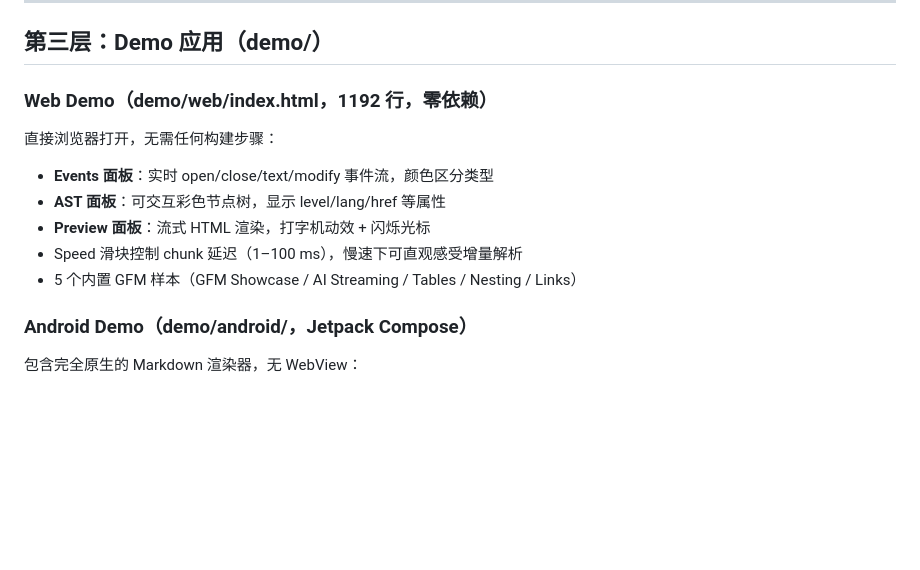
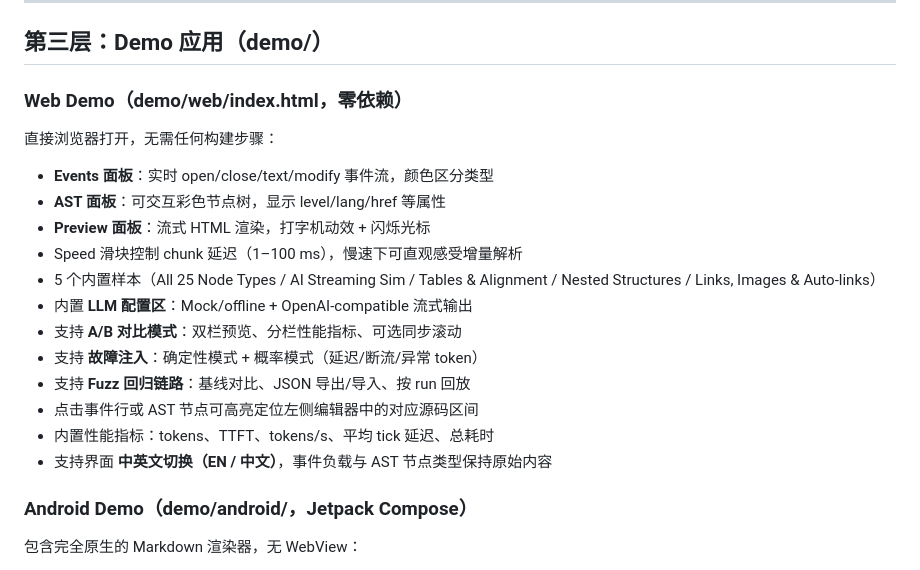
Before and after one commit to Empty0Qc/Markdown_Parser, a Markdown page: docs/ARCHITECTURE.md, the part around the change. GitHub-like rendering; blank space fills up the shorter version.

Commit message:
docs(architecture): refresh web demo section with latest capabilities

```diff
--- a/docs/ARCHITECTURE.md
+++ b/docs/ARCHITECTURE.md
@@ -122,7 +122,7 @@ try parser.feed("# 你好\n").finish()
 
 ## 第三层：Demo 应用（demo/）
 
-### Web Demo（demo/web/index.html，1192 行，零依赖）
+### Web Demo（demo/web/index.html，零依赖）
 
 直接浏览器打开，无需任何构建步骤：
 
@@ -130,7 +130,14 @@ try parser.feed("# 你好\n").finish()
 - **AST 面板**：可交互彩色节点树，显示 level/lang/href 等属性
 - **Preview 面板**：流式 HTML 渲染，打字机动效 + 闪烁光标
 - Speed 滑块控制 chunk 延迟（1–100 ms），慢速下可直观感受增量解析
-- 5 个内置 GFM 样本（GFM Showcase / AI Streaming / Tables / Nesting / Links）
+- 5 个内置样本（All 25 Node Types / AI Streaming Sim / Tables & Alignment / Nested Structures / Links, Images & Auto-links）
+- 内置 **LLM 配置区**：Mock/offline + OpenAI-compatible 流式输出
+- 支持 **A/B 对比模式**：双栏预览、分栏性能指标、可选同步滚动
+- 支持 **故障注入**：确定性模式 + 概率模式（延迟/断流/异常 token）
+- 支持 **Fuzz 回归链路**：基线对比、JSON 导出/导入、按 run 回放
+- 点击事件行或 AST 节点可高亮定位左侧编辑器中的对应源码区间
+- 内置性能指标：tokens、TTFT、tokens/s、平均 tick 延迟、总耗时
+- 支持界面 **中英文切换（EN / 中文）**，事件负载与 AST 节点类型保持原始内容
 
 ### Android Demo（demo/android/，Jetpack Compose）
 
```
